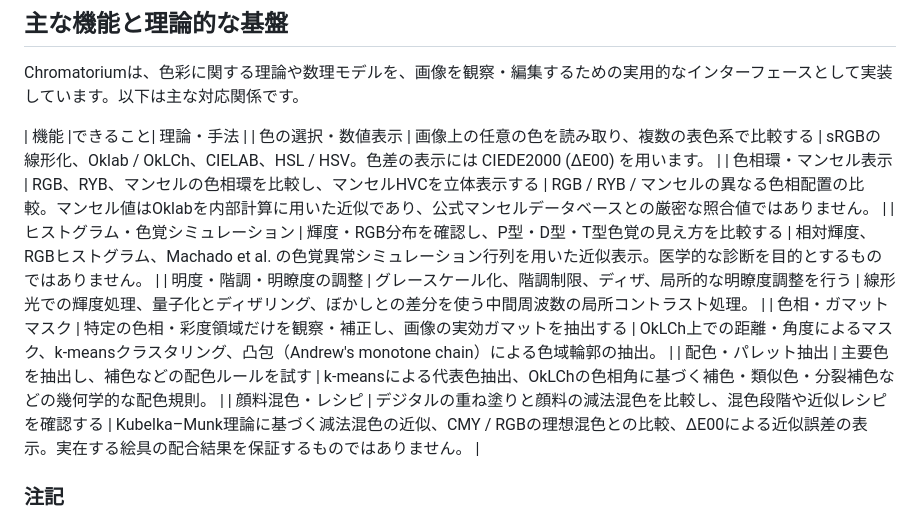
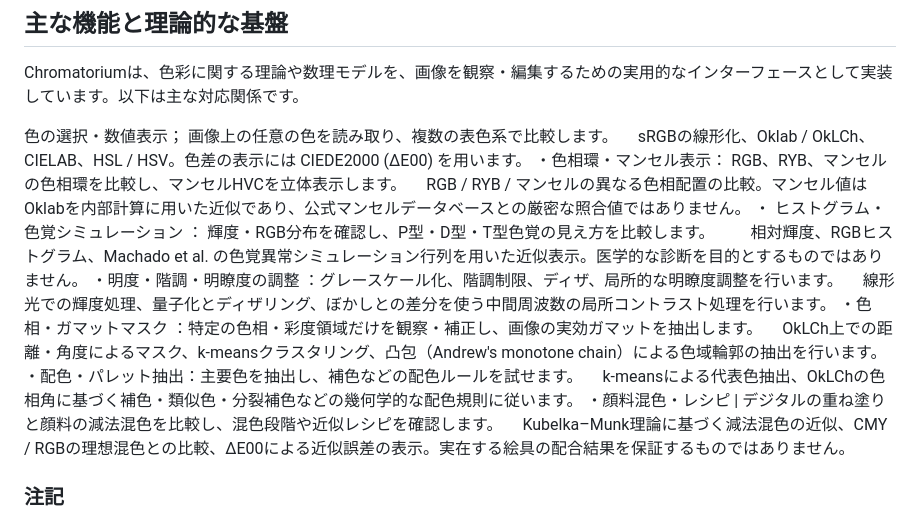
Before and after one commit to Nakoso1/Chromatorium, a Markdown page: README.md, the part around the change. Drawn GitHub-style.

```diff
--- a/README.md
+++ b/README.md
@@ -10,14 +10,20 @@ Chromatoriumは、観察と実践を通じて自身の表現をつくる人の
 
 Chromatoriumは、色彩に関する理論や数理モデルを、画像を観察・編集するための実用的なインターフェースとして実装しています。以下は主な対応関係です。
 
-| 機能 |できること| 理論・手法 |
-| 色の選択・数値表示 | 画像上の任意の色を読み取り、複数の表色系で比較する | sRGBの線形化、Oklab / OkLCh、CIELAB、HSL / HSV。色差の表示には CIEDE2000 (ΔE00) を用います。 |
-| 色相環・マンセル表示 | RGB、RYB、マンセルの色相環を比較し、マンセルHVCを立体表示する | RGB / RYB / マンセルの異なる色相配置の比較。マンセル値はOklabを内部計算に用いた近似であり、公式マンセルデータベースとの厳密な照合値ではありません。 |
-| ヒストグラム・色覚シミュレーション | 輝度・RGB分布を確認し、P型・D型・T型色覚の見え方を比較する | 相対輝度、RGBヒストグラム、Machado et al. の色覚異常シミュレーション行列を用いた近似表示。医学的な診断を目的とするものではありません。 |
-| 明度・階調・明瞭度の調整 | グレースケール化、階調制限、ディザ、局所的な明瞭度調整を行う | 線形光での輝度処理、量子化とディザリング、ぼかしとの差分を使う中間周波数の局所コントラスト処理。 |
-| 色相・ガマットマスク | 特定の色相・彩度領域だけを観察・補正し、画像の実効ガマットを抽出する | OkLCh上での距離・角度によるマスク、k-meansクラスタリング、凸包（Andrew's monotone chain）による色域輪郭の抽出。 |
-| 配色・パレット抽出 | 主要色を抽出し、補色などの配色ルールを試す | k-meansによる代表色抽出、OkLChの色相角に基づく補色・類似色・分裂補色などの幾何学的な配色規則。 |
-| 顔料混色・レシピ | デジタルの重ね塗りと顔料の減法混色を比較し、混色段階や近似レシピを確認する | Kubelka–Munk理論に基づく減法混色の近似、CMY / RGBの理想混色との比較、ΔE00による近似誤差の表示。実在する絵具の配合結果を保証するものではありません。 |
+ 色の選択・数値表示； 画像上の任意の色を読み取り、複数の表色系で比較します。
+ 　sRGBの線形化、Oklab / OkLCh、CIELAB、HSL / HSV。色差の表示には CIEDE2000 (ΔE00) を用います。
+・色相環・マンセル表示： RGB、RYB、マンセルの色相環を比較し、マンセルHVCを立体表示します。
+　RGB / RYB / マンセルの異なる色相配置の比較。マンセル値はOklabを内部計算に用いた近似であり、公式マンセルデータベースとの厳密な照合値ではありません。
+・ ヒストグラム・色覚シミュレーション ： 輝度・RGB分布を確認し、P型・D型・T型色覚の見え方を比較します。
+　　相対輝度、RGBヒストグラム、Machado et al. の色覚異常シミュレーション行列を用いた近似表示。医学的な診断を目的とするものではありません。
+・明度・階調・明瞭度の調整 ：グレースケール化、階調制限、ディザ、局所的な明瞭度調整を行います。
+　線形光での輝度処理、量子化とディザリング、ぼかしとの差分を使う中間周波数の局所コントラスト処理を行います。
+・色相・ガマットマスク ：特定の色相・彩度領域だけを観察・補正し、画像の実効ガマットを抽出します。
+　OkLCh上での距離・角度によるマスク、k-meansクラスタリング、凸包（Andrew's monotone chain）による色域輪郭の抽出を行います。
+・配色・パレット抽出：主要色を抽出し、補色などの配色ルールを試せます。
+　k-meansによる代表色抽出、OkLChの色相角に基づく補色・類似色・分裂補色などの幾何学的な配色規則に従います。
+・顔料混色・レシピ | デジタルの重ね塗りと顔料の減法混色を比較し、混色段階や近似レシピを確認します。
+　Kubelka–Munk理論に基づく減法混色の近似、CMY / RGBの理想混色との比較、ΔE00による近似誤差の表示。実在する絵具の配合結果を保証するものではありません。
 
 ### 注記
 
```
